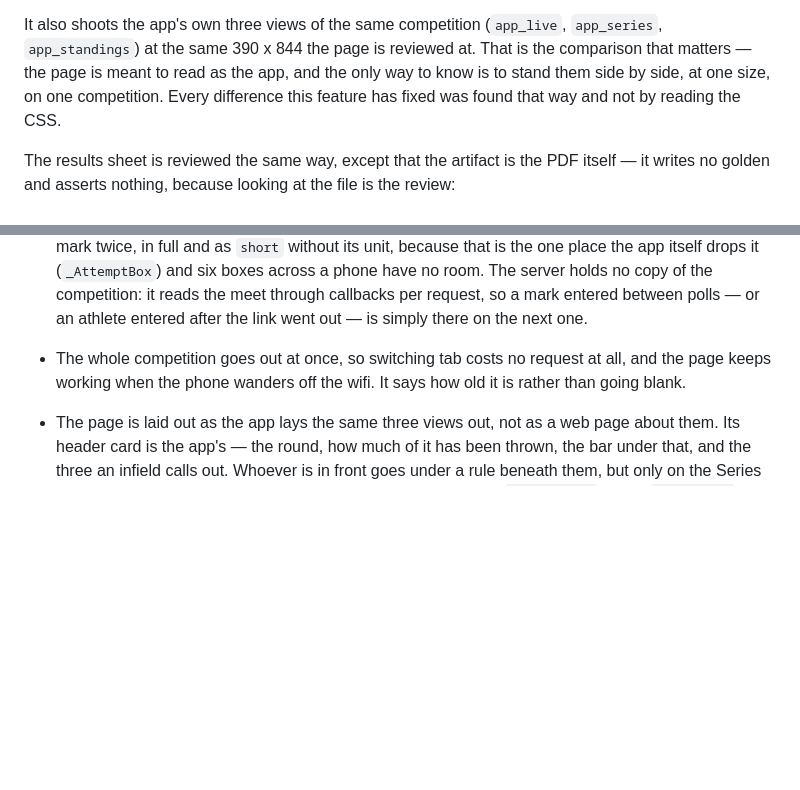
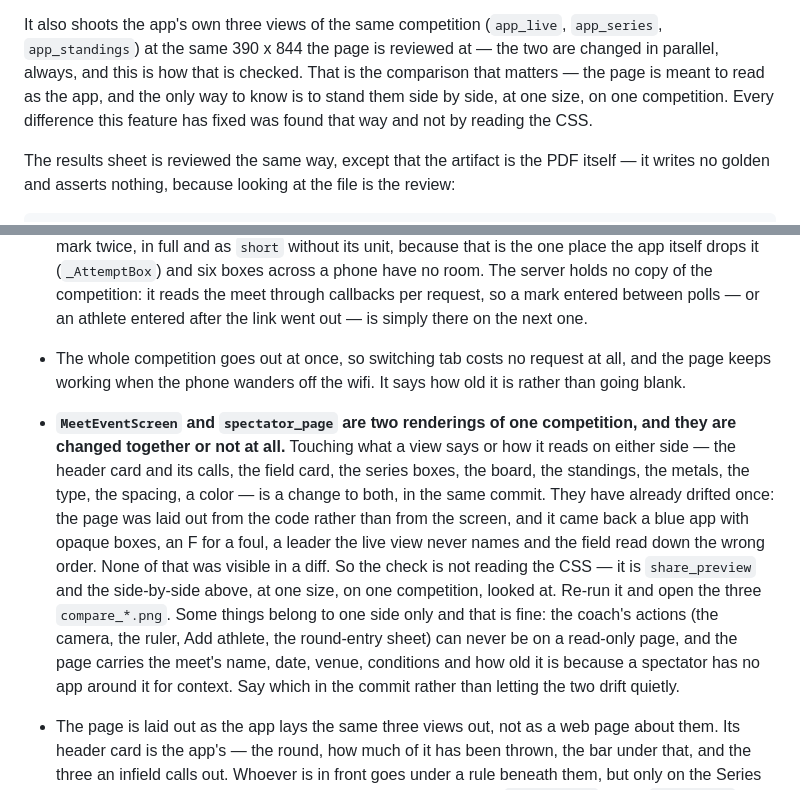
Before and after one commit to jsandhagen/Throwlab, a Markdown page: CLAUDE.md, 2 parts joined by grey strips. Rendered like a GitHub page; blank space fills up the shorter version.

Commit message:
Write down that the screen and the page move together
They are two renderings of one competition and they have already drifted
once — the page was laid out from the code rather than from the screen and
came back a blue app with opaque boxes, an F for a foul, a leader the live
view never names, and the field read down the wrong order. None of that
showed in a diff.

So: a change to what either says or how it reads is a change to both, in
the same commit, and the check is the side-by-side rather than the CSS.
What legitimately belongs to one side — the coach's actions, the page's
own context and freshness line — gets said in the commit instead of
drifting quietly.

Co-Authored-By: Claude Opus 5 <noreply@anthropic.com>
Claude-Session: https://claude.ai/code/session_013z7dtNTX2Bs3DppoxtLGqE

```diff
--- a/CLAUDE.md
+++ b/CLAUDE.md
@@ -63,7 +63,8 @@ every tab works, because the page already holds the whole competition.
 
 It also shoots the app's own three views of the same competition
 (`app_live`, `app_series`, `app_standings`) at the same 390 x 844 the page
-is reviewed at. That is the comparison that matters — the page is meant to
+is reviewed at — the two are changed in parallel, always, and this is how
+that is checked. That is the comparison that matters — the page is meant to
 read as the app, and the only way to know is to stand them side by side, at
 one size, on one competition. Every difference this feature has fixed was
 found that way and not by reading the CSS.
@@ -822,6 +823,24 @@ like the app rather than a bare Material default.
 - The whole competition goes out at once, so switching tab costs no request
   at all, and the page keeps working when the phone wanders off the wifi.
   It says how old it is rather than going blank.
+- **`MeetEventScreen` and `spectator_page` are two renderings of one
+  competition, and they are changed together or not at all.** Touching what
+  a view says or how it reads on either side — the header card and its
+  calls, the field card, the series boxes, the board, the standings, the
+  metals, the type, the spacing, a color — is a change to both, in the same
+  commit. They have already drifted once: the page was laid out from the
+  code rather than from the screen, and it came back a blue app with
+  opaque boxes, an F for a foul, a leader the live view never names and the
+  field read down the wrong order. None of that was visible in a diff.
+  So the check is not reading the CSS — it is `share_preview` and the
+  side-by-side above, at one size, on one competition, looked at. Re-run
+  it and open the three `compare_*.png`.
+  Some things belong to one side only and that is fine: the coach's
+  actions (the camera, the ruler, Add athlete, the round-entry sheet) can
+  never be on a read-only page, and the page carries the meet's name, date,
+  venue, conditions and how old it is because a spectator has no app around
+  it for context. Say which in the commit rather than letting the two drift
+  quietly.
 - The page is laid out as the app lays the same three views out, not as a
   web page about them. Its header card is the app's — the round, how much
   of it has been thrown, the bar under that, and the three an infield calls
```
